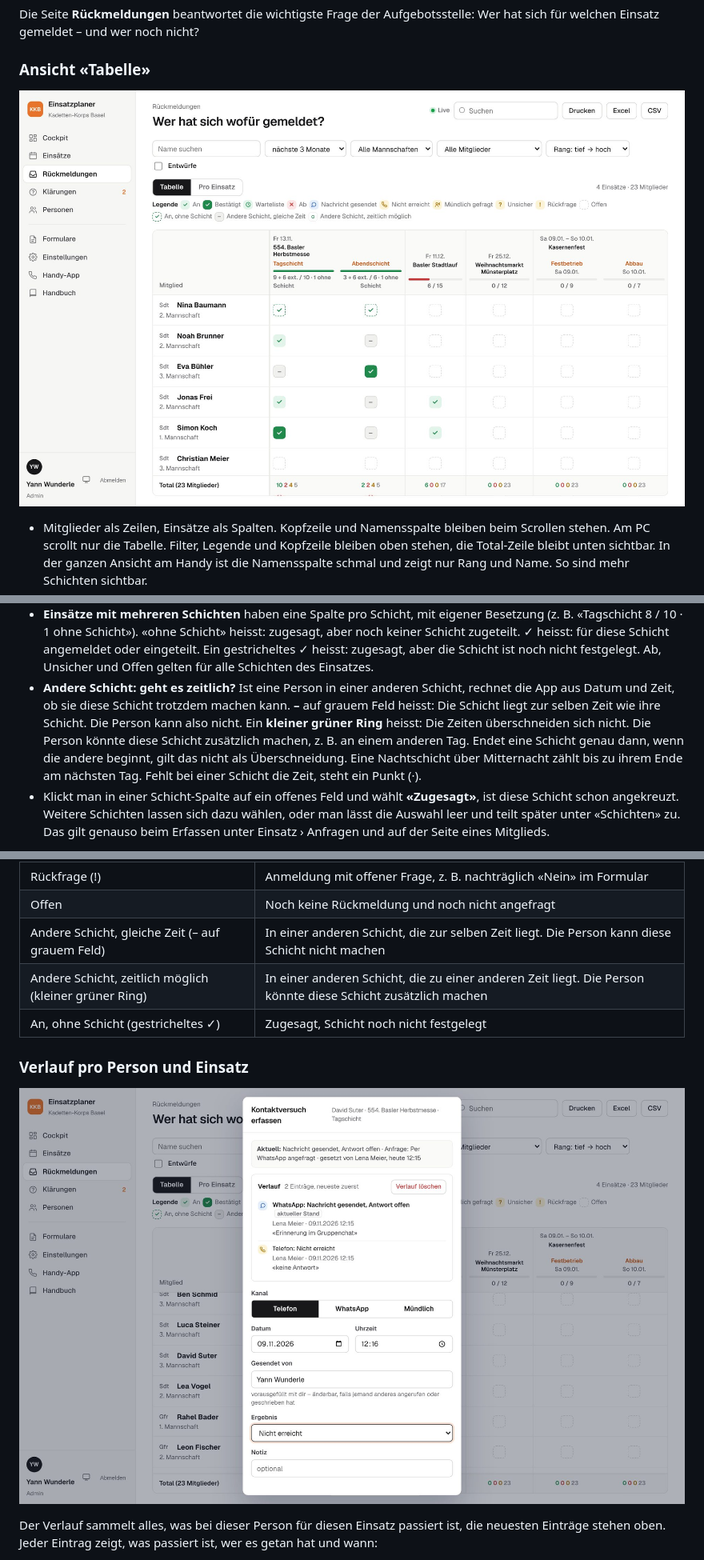
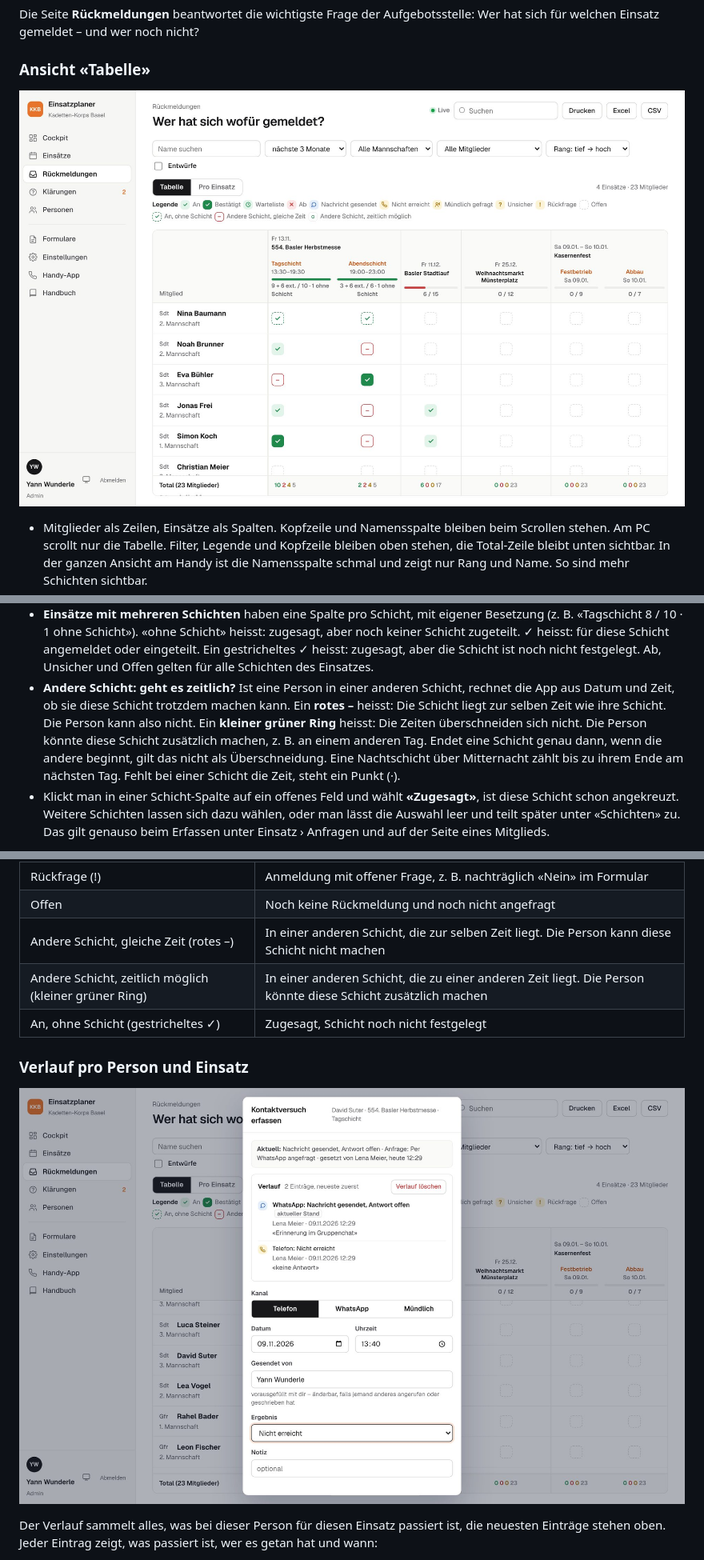
Before and after one commit to Piste3/einsatzanmeldungen, a Markdown page: docs/handbuch/handbuch.md, 3 parts joined by grey strips. Shown at 80% size. Drawn GitHub-style; pictures changed too: docs/handbuch/bilder/14-rueckmeldungen.jpg, docs/handbuch/bilder/44-verlauf-rueckmeldung.jpg.

Commit message:
Rückmeldungen: Minus «andere Schicht, gleiche Zeit» rot, Handbuch-Bilder 14/15/44 neu
Co-Authored-By: Claude Opus 5.5 <noreply@anthropic.com>
Claude-Session: https://claude.ai/code/session_01EBemd3HoigeV8VfdKMorkm

```diff
--- a/docs/handbuch/handbuch.md
+++ b/docs/handbuch/handbuch.md
@@ -588,7 +588,7 @@ Die Seite **Rückmeldungen** beantwortet die wichtigste Frage der Aufgebotsstell
 - Unten stehen pro Einsatz die Summen An · Ab · Unsicher · Offen.
 - Nach dem Speichern, «Verlauf löschen» oder «Alles zurücksetzen» bleibt die Seite an derselben Stelle stehen. Auch die Tabelle springt nicht nach oben oder links zurück.
 - **Einsätze mit mehreren Schichten** haben eine Spalte pro Schicht, mit eigener Besetzung (z. B. «Tagschicht 8 / 10 · 1 ohne Schicht»). «ohne Schicht» heisst: zugesagt, aber noch keiner Schicht zugeteilt. ✓ heisst: für diese Schicht angemeldet oder eingeteilt. Ein gestricheltes ✓ heisst: zugesagt, aber die Schicht ist noch nicht festgelegt. Ab, Unsicher und Offen gelten für alle Schichten des Einsatzes.
-- **Andere Schicht: geht es zeitlich?** Ist eine Person in einer anderen Schicht, rechnet die App aus Datum und Zeit, ob sie diese Schicht trotzdem machen kann. **–** auf grauem Feld heisst: Die Schicht liegt zur selben Zeit wie ihre Schicht. Die Person kann also nicht. Ein **kleiner grüner Ring** heisst: Die Zeiten überschneiden sich nicht. Die Person könnte diese Schicht zusätzlich machen, z. B. an einem anderen Tag. Endet eine Schicht genau dann, wenn die andere beginnt, gilt das nicht als Überschneidung. Eine Nachtschicht über Mitternacht zählt bis zu ihrem Ende am nächsten Tag. Fehlt bei einer Schicht die Zeit, steht ein Punkt (·).
+- **Andere Schicht: geht es zeitlich?** Ist eine Person in einer anderen Schicht, rechnet die App aus Datum und Zeit, ob sie diese Schicht trotzdem machen kann. Ein **rotes –** heisst: Die Schicht liegt zur selben Zeit wie ihre Schicht. Die Person kann also nicht. Ein **kleiner grüner Ring** heisst: Die Zeiten überschneiden sich nicht. Die Person könnte diese Schicht zusätzlich machen, z. B. an einem anderen Tag. Endet eine Schicht genau dann, wenn die andere beginnt, gilt das nicht als Überschneidung. Eine Nachtschicht über Mitternacht zählt bis zu ihrem Ende am nächsten Tag. Fehlt bei einer Schicht die Zeit, steht ein Punkt (·).
 - Klickt man in einer Schicht-Spalte auf ein offenes Feld und wählt **«Zugesagt»**, ist diese Schicht schon angekreuzt. Weitere Schichten lassen sich dazu wählen, oder man lässt die Auswahl leer und teilt später unter «Schichten» zu. Das gilt genauso beim Erfassen unter Einsatz › Anfragen und auf der Seite eines Mitglieds.
 
 **Die Symbole:**
@@ -605,7 +605,7 @@ Die Seite **Rückmeldungen** beantwortet die wichtigste Frage der Aufgebotsstell
 | Mündlich gefragt (sprechende Person) | Mündlich angefragt, weiss es noch nicht |
 | Rückfrage (!) | Anmeldung mit offener Frage, z. B. nachträglich «Nein» im Formular |
 | Offen | Noch keine Rückmeldung und noch nicht angefragt |
-| Andere Schicht, gleiche Zeit (– auf grauem Feld) | In einer anderen Schicht, die zur selben Zeit liegt. Die Person kann diese Schicht nicht machen |
+| Andere Schicht, gleiche Zeit (rotes –) | In einer anderen Schicht, die zur selben Zeit liegt. Die Person kann diese Schicht nicht machen |
 | Andere Schicht, zeitlich möglich (kleiner grüner Ring) | In einer anderen Schicht, die zu einer anderen Zeit liegt. Die Person könnte diese Schicht zusätzlich machen |
 | An, ohne Schicht (gestricheltes ✓) | Zugesagt, Schicht noch nicht festgelegt |
 
```
Also changed, not shown: docs/handbuch/bilder/15-rueckmeldungen-pro-einsatz.jpg, 1 other file.
